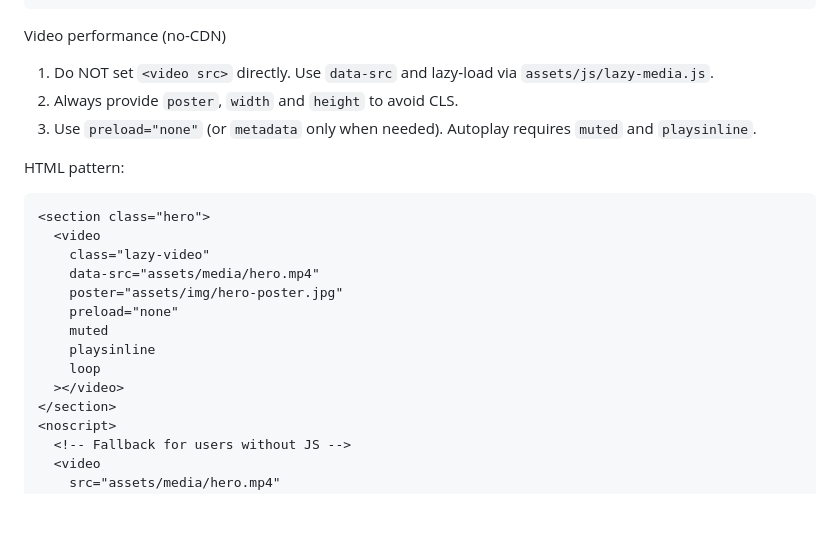
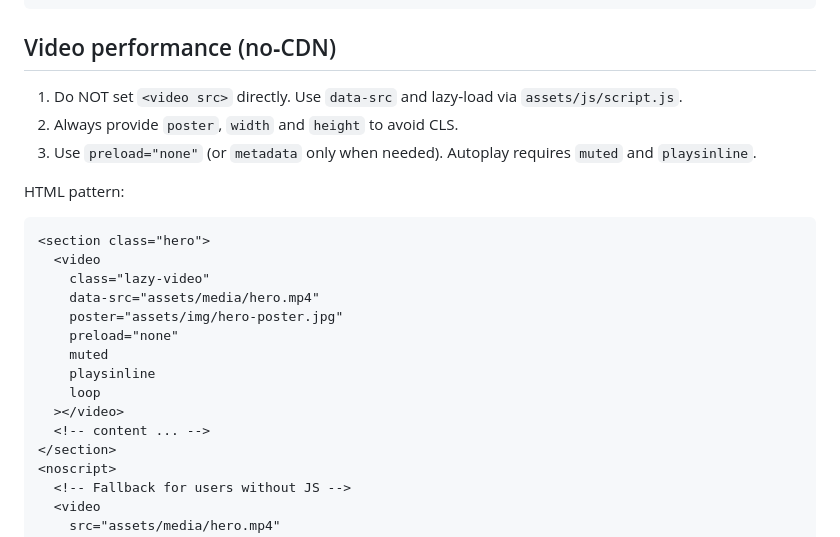
Before and after one commit to Edin-Durak/-Progentix-AI, a Markdown page: README.md, the part around one of its changes. Drawn GitHub-style; blank space fills up the shorter version.

````diff
--- a/README.md
+++ b/README.md
@@ -79,9 +79,9 @@ Base styles target desktop. Use max‑width queries for smaller screens.
 }
 ```
 
-Video performance (no-CDN)
+## Video performance (no‑CDN)
 
-1. Do NOT set `<video src>` directly. Use `data-src` and lazy‑load via `assets/js/lazy-media.js`.
+1. Do NOT set `<video src>` directly. Use `data-src` and lazy‑load via `assets/js/script.js`.
 2. Always provide `poster`, `width` and `height` to avoid CLS.
 3. Use `preload="none"` (or `metadata` only when needed). Autoplay requires `muted` and `playsinline`.
 
@@ -98,6 +98,7 @@ HTML pattern:
     playsinline
     loop
   ></video>
+  <!-- content ... -->
 </section>
 <noscript>
   <!-- Fallback for users without JS -->
````
Also changed, not shown: other parts of README.md (+17 -20 lines).
